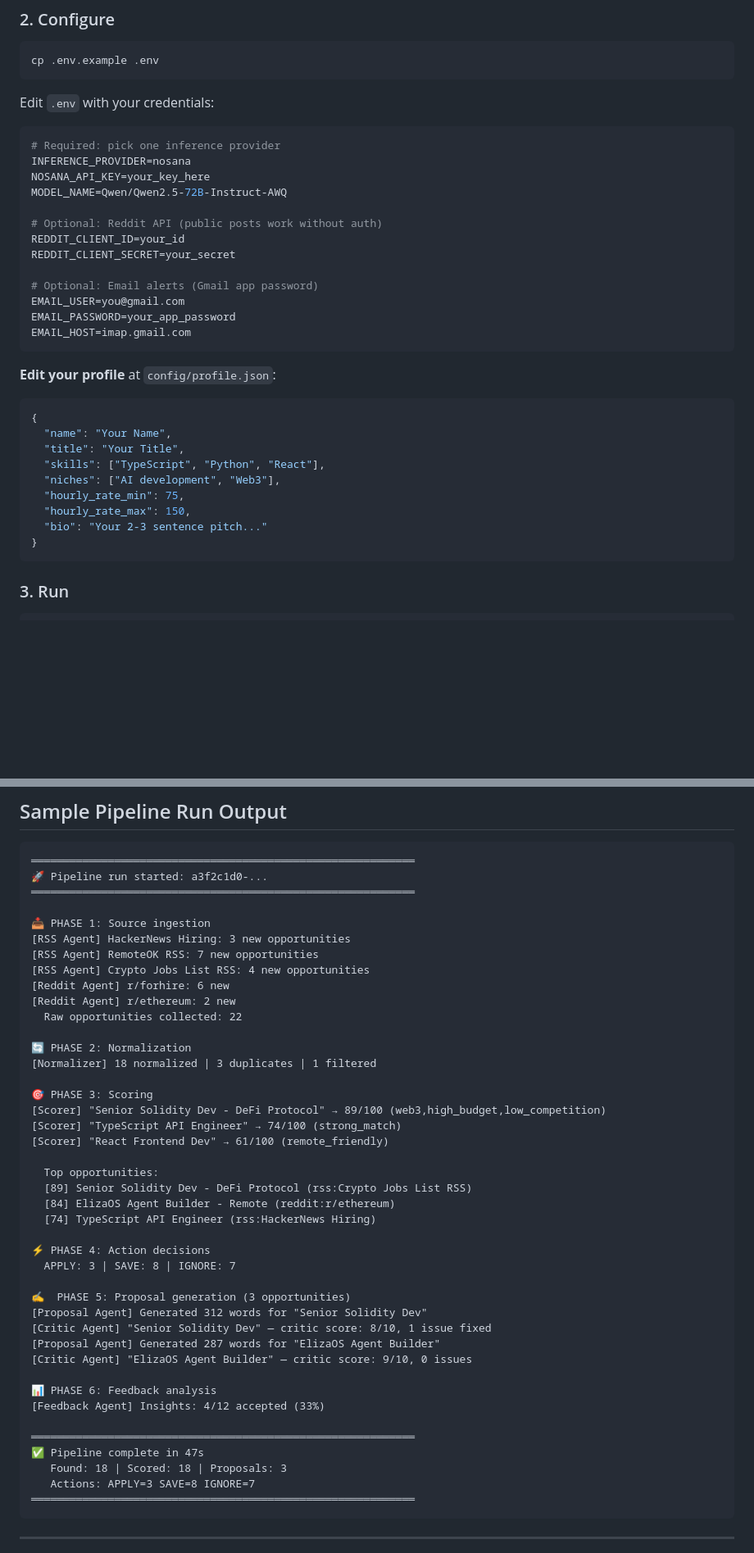
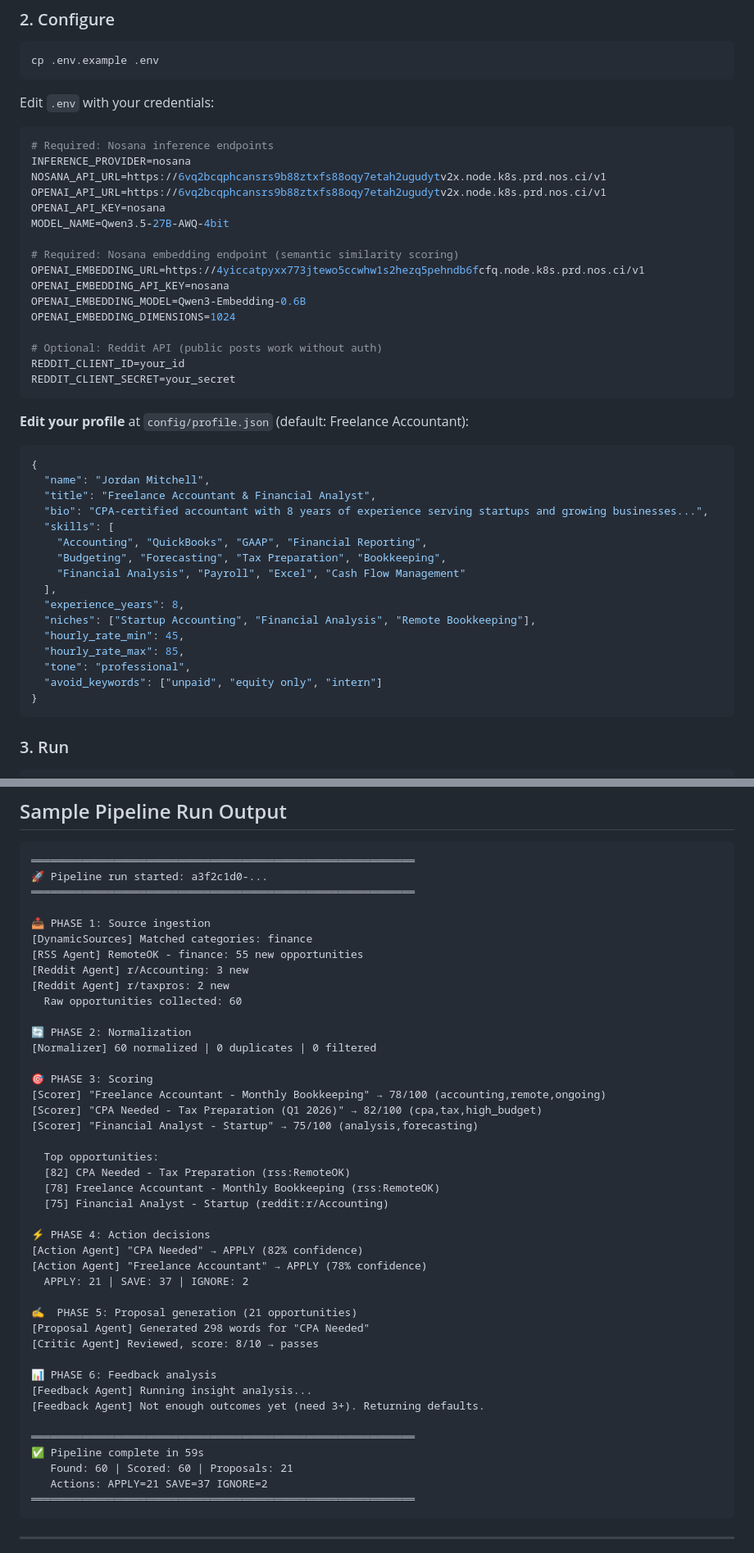
Before and after one commit to Stranger-ghope/opportunity-hunter, a Markdown page: README.md, 2 parts joined by grey strips. Shown at 82% size. Drawn GitHub-style; blank space fills up the shorter version.

````diff
--- a/README.md
+++ b/README.md
@@ -128,32 +161,42 @@ cp .env.example .env
 Edit `.env` with your credentials:
 
 ```env
-# Required: pick one inference provider
+# Required: Nosana inference endpoints
 INFERENCE_PROVIDER=nosana
-NOSANA_API_KEY=your_key_here
-MODEL_NAME=Qwen/Qwen2.5-72B-Instruct-AWQ
+NOSANA_API_URL=https://6vq2bcqphcansrs9b88ztxfs88oqy7etah2ugudytv2x.node.k8s.prd.nos.ci/v1
+OPENAI_API_URL=https://6vq2bcqphcansrs9b88ztxfs88oqy7etah2ugudytv2x.node.k8s.prd.nos.ci/v1
+OPENAI_API_KEY=nosana
+MODEL_NAME=Qwen3.5-27B-AWQ-4bit
+
+# Required: Nosana embedding endpoint (semantic similarity scoring)
+OPENAI_EMBEDDING_URL=https://4yiccatpyxx773jtewo5ccwhw1s2hezq5pehndb6fcfq.node.k8s.prd.nos.ci/v1
+OPENAI_EMBEDDING_API_KEY=nosana
+OPENAI_EMBEDDING_MODEL=Qwen3-Embedding-0.6B
+OPENAI_EMBEDDING_DIMENSIONS=1024
 
 # Optional: Reddit API (public posts work without auth)
 REDDIT_CLIENT_ID=your_id
 REDDIT_CLIENT_SECRET=your_secret
-
-# Optional: Email alerts (Gmail app password)
-EMAIL_USER=you@gmail.com
-EMAIL_PASSWORD=your_app_password
-EMAIL_HOST=imap.gmail.com
 ```
 
-**Edit your profile** at `config/profile.json`:
+**Edit your profile** at `config/profile.json` (default: Freelance Accountant):
 
 ```json
 {
-  "name": "Your Name",
-  "title": "Your Title",
-  "skills": ["TypeScript", "Python", "React"],
-  "niches": ["AI development", "Web3"],
-  "hourly_rate_min": 75,
-  "hourly_rate_max": 150,
-  "bio": "Your 2-3 sentence pitch..."
+  "name": "Jordan Mitchell",
+  "title": "Freelance Accountant & Financial Analyst",
+  "bio": "CPA-certified accountant with 8 years of experience serving startups and growing businesses...",
+  "skills": [
+    "Accounting", "QuickBooks", "GAAP", "Financial Reporting",
+    "Budgeting", "Forecasting", "Tax Preparation", "Bookkeeping",
+    "Financial Analysis", "Payroll", "Excel", "Cash Flow Management"
+  ],
+  "experience_years": 8,
+  "niches": ["Startup Accounting", "Financial Analysis", "Remote Bookkeeping"],
+  "hourly_rate_min": 45,
+  "hourly_rate_max": 85,
+  "tone": "professional",
+  "avoid_keywords": ["unpaid", "equity only", "intern"]
 }
 ```
 
@@ -303,42 +370,42 @@ After ~5-10 outcomes, the system starts adapting:
 ════════════════════════════════════════════════════════════
 
 📥 PHASE 1: Source ingestion
-[RSS Agent] HackerNews Hiring: 3 new opportunities
-[RSS Agent] RemoteOK RSS: 7 new opportunities
-[RSS Agent] Crypto Jobs List RSS: 4 new opportunities
-[Reddit Agent] r/forhire: 6 new
-[Reddit Agent] r/ethereum: 2 new
-  Raw opportunities collected: 22
+[DynamicSources] Matched categories: finance
+[RSS Agent] RemoteOK - finance: 55 new opportunities
+[Reddit Agent] r/Accounting: 3 new
+[Reddit Agent] r/taxpros: 2 new
+  Raw opportunities collected: 60
 
 🔄 PHASE 2: Normalization
-[Normalizer] 18 normalized | 3 duplicates | 1 filtered
+[Normalizer] 60 normalized | 0 duplicates | 0 filtered
 
 🎯 PHASE 3: Scoring
-[Scorer] "Senior Solidity Dev - DeFi Protocol" → 89/100 (web3,high_budget,low_competition)
-[Scorer] "TypeScript API Engineer" → 74/100 (strong_match)
-[Scorer] "React Frontend Dev" → 61/100 (remote_friendly)
+[Scorer] "Freelance Accountant - Monthly Bookkeeping" → 78/100 (accounting,remote,ongoing)
+[Scorer] "CPA Needed - Tax Preparation (Q1 2026)" → 82/100 (cpa,tax,high_budget)
+[Scorer] "Financial Analyst - Startup" → 75/100 (analysis,forecasting)
 
   Top opportunities:
-  [89] Senior Solidity Dev - DeFi Protocol (rss:Crypto Jobs List RSS)
-  [84] ElizaOS Agent Builder - Remote (reddit:r/ethereum)
-  [74] TypeScript API Engineer (rss:HackerNews Hiring)
+  [82] CPA Needed - Tax Preparation (rss:RemoteOK)
+  [78] Freelance Accountant - Monthly Bookkeeping (rss:RemoteOK)
+  [75] Financial Analyst - Startup (reddit:r/Accounting)
 
 ⚡ PHASE 4: Action decisions
-  APPLY: 3 | SAVE: 8 | IGNORE: 7
+[Action Agent] "CPA Needed" → APPLY (82% confidence)
+[Action Agent] "Freelance Accountant" → APPLY (78% confidence)
+  APPLY: 21 | SAVE: 37 | IGNORE: 2
 
-✍️  PHASE 5: Proposal generation (3 opportunities)
-[Proposal Agent] Generated 312 words for "Senior Solidity Dev"
-[Critic Agent] "Senior Solidity Dev" — critic score: 8/10, 1 issue fixed
-[Proposal Agent] Generated 287 words for "ElizaOS Agent Builder"
-[Critic Agent] "ElizaOS Agent Builder" — critic score: 9/10, 0 issues
+✍️  PHASE 5: Proposal generation (21 opportunities)
+[Proposal Agent] Generated 298 words for "CPA Needed"
+[Critic Agent] Reviewed, score: 8/10 → passes
 
 📊 PHASE 6: Feedback analysis
-[Feedback Agent] Insights: 4/12 accepted (33%)
+[Feedback Agent] Running insight analysis...
+[Feedback Agent] Not enough outcomes yet (need 3+). Returning defaults.
 
 ════════════════════════════════════════════════════════════
-✅ Pipeline complete in 47s
-   Found: 18 | Scored: 18 | Proposals: 3
-   Actions: APPLY=3 SAVE=8 IGNORE=7
+✅ Pipeline complete in 59s
+   Found: 60 | Scored: 60 | Proposals: 21
+   Actions: APPLY=21 SAVE=37 IGNORE=2
 ════════════════════════════════════════════════════════════
 ```
 
````
Also changed, not shown: other parts of README.md (+136 -58 lines).
